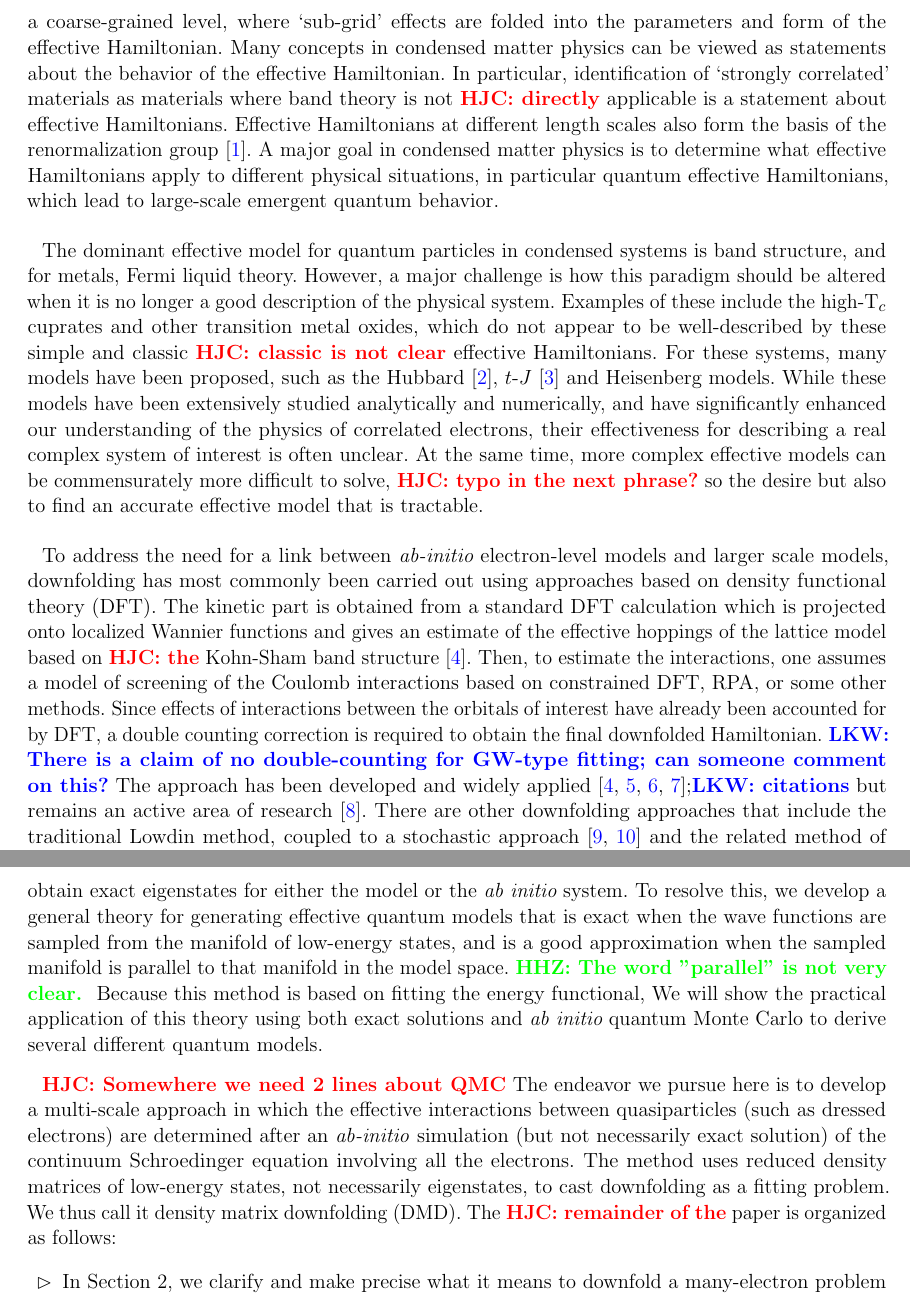
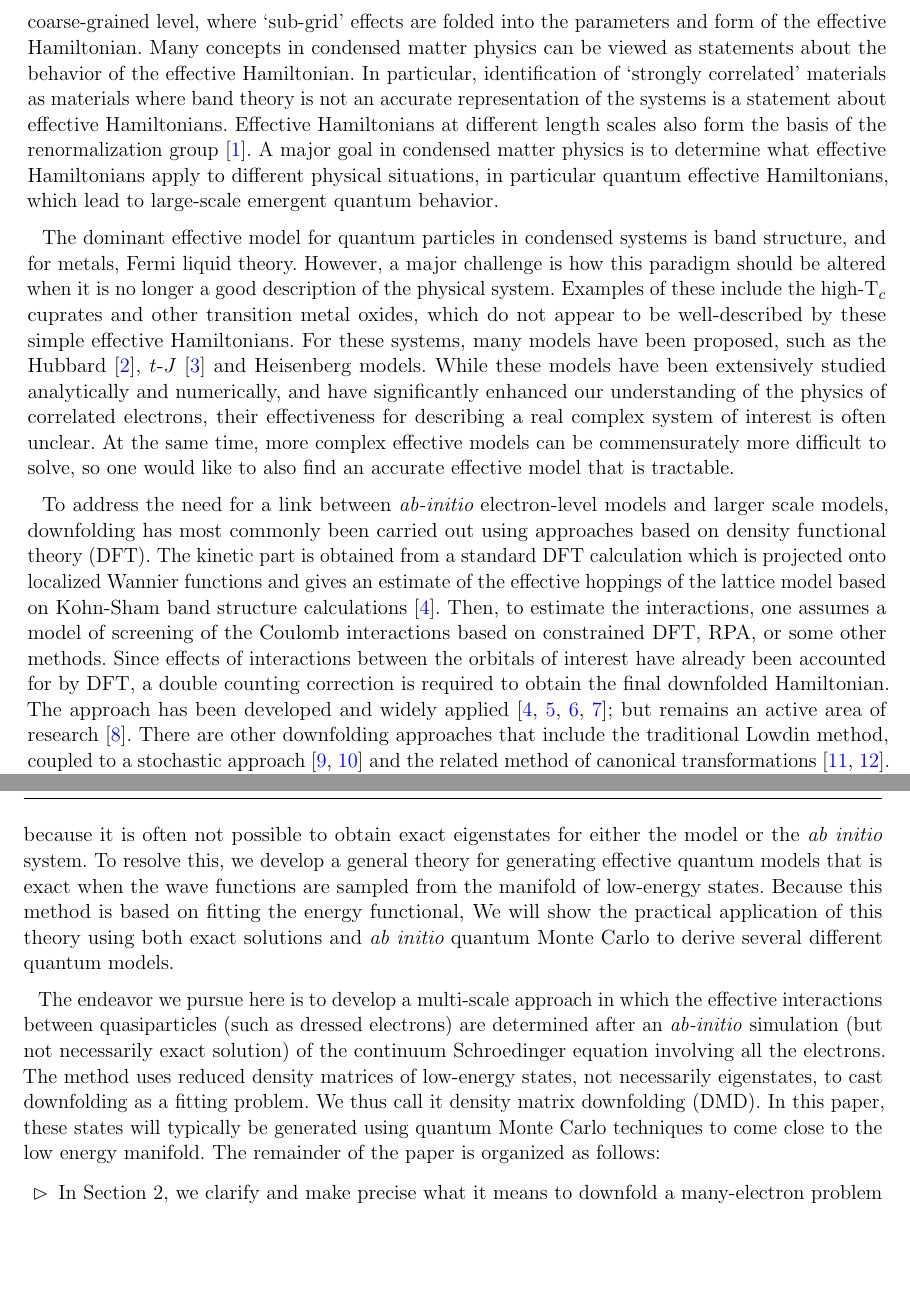
Before and after one commit to hiteshjc/Downfolding, a LaTeX document (Downfolding_review/main.tex, which reads Downfolding_review/intro.tex): two parts of pages 2 and 4 of 25 before the commit and two parts of pages 2 and 3 of 24 after it, joined at a grey line, cut so that both start at the same text, the shorter picture padded with empty space. Compiled offline with pdfLaTeX.

Commit message:
Intro edits.

```diff
--- a/Downfolding_review/intro.tex
+++ b/Downfolding_review/intro.tex
@@ -3,15 +3,14 @@
 In multiscale modeling of many-particle systems, the effective Hamiltonian (or Lagrangian) is one of the most core concepts.
 The effective Hamiltonian dictates the behavior of the system on a coarse-grained level, where `sub-grid' effects are folded into the parameters and form of the effective Hamiltonian.
 Many concepts in condensed matter physics can be viewed as statements about the behavior of the effective Hamiltonian.
-In particular, identification of `strongly correlated' materials as materials where band theory is not \HJC{directly} applicable is a statement about effective Hamiltonians.
+In particular, identification of `strongly correlated' materials as materials where band theory is not an accurate representation of the systems is a statement about effective Hamiltonians.
 Effective Hamiltonians at different length scales also form the basis of the renormalization group~\cite{Wilson}.
 A major goal in condensed matter physics is to determine what effective Hamiltonians apply to different physical situations, in particular quantum effective Hamiltonians, which lead to large-scale emergent quantum behavior.
 
 The dominant effective model for quantum particles in condensed systems is band structure, and for metals, Fermi liquid theory.
 However, a major challenge is how this paradigm should be altered when it is no longer a good description of the physical system.
-Examples of these include the high-T$_c$ cuprates and other transition metal oxides, which do not appear to be well-described by these simple and classic \HJC{classic is not clear} effective Hamiltonians.
+Examples of these include the high-T$_c$ cuprates and other transition metal oxides, which do not appear to be well-described by these simple effective Hamiltonians.
 For these systems, many models have been proposed, such as the Hubbard~\cite{Hubbard1963}, $t$-$J$~\cite{tJSpalek} and Heisenberg models.
 While these models have been extensively studied analytically and numerically, and have significantly enhanced our understanding of the physics of correlated electrons, their effectiveness for describing a real complex system of interest is often unclear.
-At the same time, more complex effective models can be commensurately more difficult to solve, \HJC{typo in the next phrase?}
-so the desire but also to find an accurate effective model that is tractable.
+At the same time, more complex effective models can be commensurately more difficult to solve,  so one would like to also find an accurate effective model that is tractable.
 
@@ -26,11 +17,19 @@ This ``low energy basin" (shown abstractly in the space of descriptors) need not
-\label{fig:lowenergybasin_schematic}
-\end{figure}
+%\begin{figure}
+%\centering
+%\includegraphics[width=1\linewidth]{./Figures/figure1.eps}
+%\caption{Schematics for downfolding a simple ab-initio system (here the hydrogen chain) in DFT based methods (left) and the wave function based DMD (right).
+%Localized one particle functions are constructed in both methods and serve as the one body space for the model Hamiltonian.
+%The DFT based methods use Kohn Sham orbitals and screening models to estimate the interactions.
+%DMD uses a database of low energy all electron many-body wave functions ($\psi_i$).
+%This ``low energy basin" (shown abstractly in the space of descriptors) need not consist of exact eigenstates ($E_i$).\lucas{The energy should be a linear function of the density matrix!}}
+%\label{fig:lowenergybasin_schematic}
+%\end{figure}
 
 To address the need for a link between {\it ab-initio} electron-level models and larger scale models, downfolding has most commonly been carried out using approaches based on density functional theory (DFT).
-The kinetic part is obtained from a standard DFT calculation which is projected onto localized Wannier functions and gives an estimate of the effective hoppings of the lattice model based on \HJC{the} Kohn-Sham band structure~\cite{Pavirini}.
+The kinetic part is obtained from a standard DFT calculation which is projected onto localized Wannier functions and gives an estimate of the effective hoppings of the lattice model based on Kohn-Sham band structure calculations~\cite{Pavirini}.
 Then, to estimate the interactions, one assumes a model of screening of the Coulomb interactions based on constrained DFT, RPA, or some other methods.
-Since effects of interactions between the orbitals of interest have already been accounted for by DFT, a double counting correction is required to obtain the final downfolded Hamiltonian. \lucas{There is a claim of no double-counting for GW-type fitting; can someone comment on this?}
-The approach has been developed and widely applied~\cite{Pavirini, Dasgupta, Aryasetiawan2004, Jeschke2013};\lucas{citations} but remains an active area of research~\cite{Haule_doublecounting}.
+Since effects of interactions between the orbitals of interest have already been accounted for by DFT, a double counting correction is required to obtain the final downfolded Hamiltonian.
+The approach has been developed and widely applied~\cite{Pavirini, Dasgupta, Aryasetiawan2004, Jeschke2013}; but remains an active area of research~\cite{Haule_doublecounting}.
 There are other downfolding approaches that include the traditional Lowdin method, coupled to a stochastic approach~\cite{Tenno,Zhou_Ceperley} and the related method of canonical transformations~\cite{White_CT, Yanai_CT}.
 While they have many advantages, it is typically not possible to know if a given model {\it ansatz} was a good guess or not, and it is very rare for a technique to provide an estimate of the quality of the resultant model.
 
@@ -45,12 +44,14 @@ Na\"ively, one might think to reconcile the fitting approach used in classical f
 However, this strategy does not work well in practice because it is often not possible to obtain exact eigenstates for either the model or the {\it ab initio} system.
-To resolve this, we develop a general theory for generating effective quantum models that is exact when the wave functions are sampled from the manifold of low-energy states, and is a good approximation when the sampled manifold is parallel to that manifold in the model space. \HHZ{The word "parallel" is not very clear. }
+To resolve this, we develop a general theory for generating effective quantum models that is exact when the wave functions are sampled from the manifold of low-energy states.
 Because this method is based on fitting the energy functional,
 We will show the practical application of this theory using both exact solutions and {\it ab initio} quantum Monte Carlo to derive several different quantum models.
 
-\HJC{Somewhere we need 2 lines about QMC}
-The endeavor we pursue here is to develop a multi-scale approach in which the effective interactions between quasiparticles (such as dressed electrons) are determined after an \textit{ab-initio} simulation (but not necessarily exact solution) of the continuum Schroedinger equation involving all the electrons. The method uses reduced density matrices of low-energy states, not necessarily eigenstates,
-to cast downfolding as a fitting problem. We thus call it density matrix downfolding (DMD).
-The \HJC{remainder of the} paper is organized as follows:
+The endeavor we pursue here is to develop a multi-scale approach in which the effective interactions between quasiparticles (such as dressed electrons) are determined after an \textit{ab-initio} simulation (but not necessarily exact solution) of the continuum Schroedinger equation involving all the electrons.
+The method uses reduced density matrices of low-energy states, not necessarily eigenstates,
+to cast downfolding as a fitting problem.
+We thus call it density matrix downfolding (DMD).
+In this paper, these states will typically be generated using quantum Monte Carlo techniques to come close to the low energy manifold.
+The remainder of the paper is organized as follows:
 \begin{itemize}
 \item 	In Section 2, we clarify and make precise what it means to downfold
 a many-electron problem to a few-electron problem. We recast the problem into minimization
```
Also changed, not shown: Downfolding_review/intro.tex (10 more changed lines).
